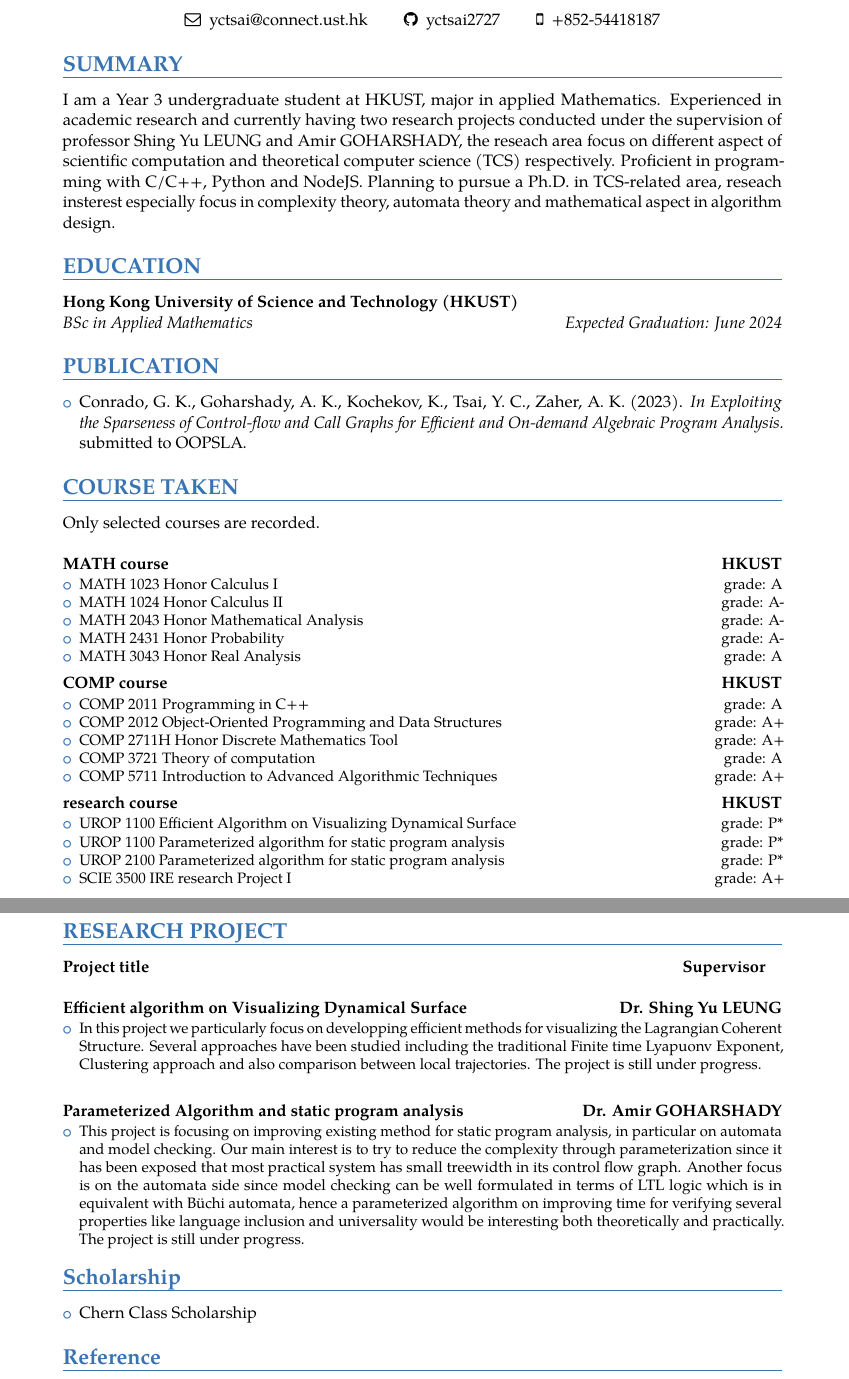
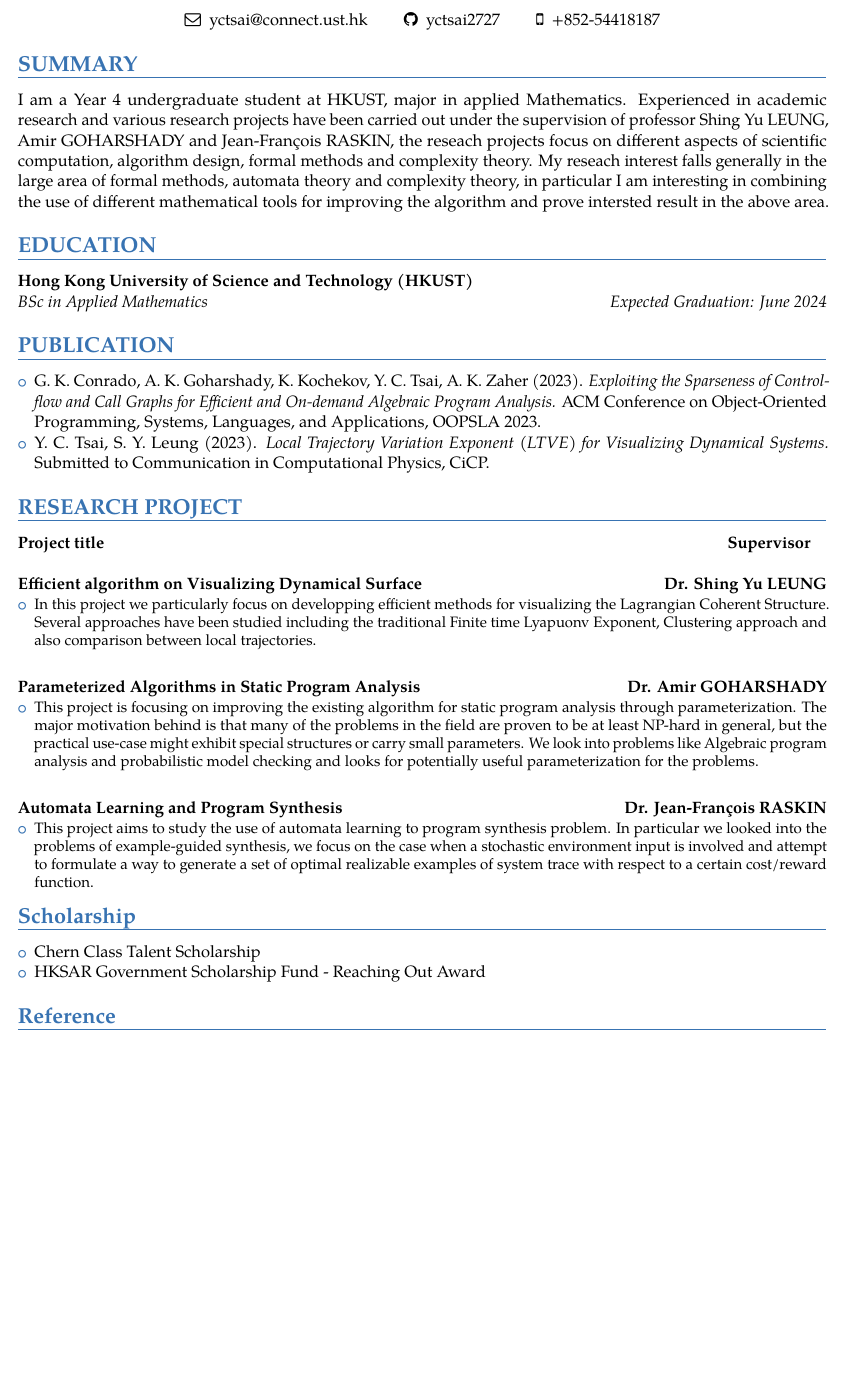
Before and after one commit to yctsai2727/resume, a LaTeX CV (resume.tex): two parts of pages 1 and 2 of 2 before the commit and part of page 1 of 2 after it, the two joined at a grey line, cut so that both start at the same text, the shorter picture padded with empty space. The pictures show the PDF file resume.pdf that the author committed with the source.

Commit message:
updated 12/9

```diff
--- a/resume.tex
+++ b/resume.tex
@@ -129,53 +129,54 @@
 \end{center}
 
 \section{SUMMARY}
-I am a Year 3 undergraduate student at HKUST, major in applied Mathematics. Experienced in academic research and currently having two research projects conducted under the supervision of professor Shing Yu LEUNG and Amir GOHARSHADY, the reseach area focus on different aspect of scientific computation and theoretical computer science (TCS) respectively. Proficient in programming with C/C++, Python and NodeJS. Planning to pursue a Ph.D. in TCS-related area, reseach insterest especially focus in complexity theory, automata theory and mathematical aspect in algorithm design.
+I am a Year 4 undergraduate student at HKUST, major in applied Mathematics. Experienced in academic research and various research projects have been carried out under the supervision of professor Shing Yu LEUNG, Amir GOHARSHADY and Jean-François RASKIN, the reseach projects focus on different aspects of scientific computation, algorithm design, formal methods and complexity theory. My reseach interest falls generally in the large area of formal methods, automata theory and complexity theory, in particular I am interesting in combining the use of different mathematical tools for improving the algorithm and prove intersted result in the above area.
 
 \section{EDUCATION}
 {\customcvedu{Expected Graduation: June 2024}{BSc in Applied Mathematics}{Hong Kong University of Science and Technology (HKUST)}{}{}{}}
 
 \section{PUBLICATION}
 \begin{itemize}
-  \item Conrado, G. K., Goharshady, A. K., Kochekov, K., Tsai, Y. C., Zaher, A. K. (2023).  \textit{In Exploiting the Sparseness of Control-flow and Call Graphs for Efficient and On-demand Algebraic Program Analysis.} submitted to OOPSLA.
+  \item G. K. Conrado, A. K. Goharshady, K. Kochekov, Y. C. Tsai, A. K. Zaher (2023).  \textit{Exploiting the Sparseness of Control-flow and Call Graphs for Efficient and On-demand Algebraic Program Analysis.} ACM Conference on Object-Oriented Programming, Systems, Languages, and Applications, OOPSLA 2023.
+  \item Y. C. Tsai, S. Y. Leung (2023). \textit{Local Trajectory Variation Exponent (LTVE) for Visualizing Dynamical Systems.} Submitted to Communication in Computational Physics, CiCP.
 \end{itemize}
 
-\section{COURSE TAKEN}
+% \section{COURSE TAKEN}
 
-Only selected courses are recorded.\\
+% Only selected courses are recorded.\\
 
-{\customcventry{MATH course}{HKUST}{}
-{\begin{itemize}
-  \item MATH 1023 Honor Calculus I \hfill             grade: A
-  \item MATH 1024 Honor Calculus II \hfill            grade: A-
-  \item MATH 2043 Honor Mathematical Analysis \hfill  grade: A-
-  \item MATH 2431 Honor Probability \hfill            grade: A-
-  \item MATH 3043 Honor Real Analysis \hfill          grade: A
-\end{itemize}
-}}
-\\
+% {\customcventry{MATH course}{HKUST}{}
+% {\begin{itemize}
+%   \item MATH 1023 Honor Calculus I \hfill             grade: A
+%   \item MATH 1024 Honor Calculus II \hfill            grade: A-
+%   \item MATH 2043 Honor Mathematical Analysis \hfill  grade: A-
+%   \item MATH 2431 Honor Probability \hfill            grade: A-
+%   \item MATH 3043 Honor Real Analysis \hfill          grade: A
+% \end{itemize}
+% }}
+% \\
 
-{\customcventry{COMP course}{HKUST}{}
-{\begin{itemize}
-  \item COMP 2011 Programming in C++ \hfill           grade: A
-  \item COMP 2012 Object-Oriented Programming and Data Structures \hfill    grade: A+
-  \item COMP 2711H Honor Discrete Mathematics Tool \hfill grade: A+
-  %\item COMP 3711 Design and Analysis of Algorithms \hfill grade: B+
-  \item COMP 3721 Theory of computation \hfill grade: A
-  \item COMP 5711 Introduction to Advanced Algorithmic Techniques \hfill grade: A+
-\end{itemize}
-}}
-\\
+% {\customcventry{COMP course}{HKUST}{}
+% {\begin{itemize}
+%   \item COMP 2011 Programming in C++ \hfill           grade: A
+%   \item COMP 2012 Object-Oriented Programming and Data Structures \hfill    grade: A+
+%   \item COMP 2711H Honor Discrete Mathematics Tool \hfill grade: A+
+%   %\item COMP 3711 Design and Analysis of Algorithms \hfill grade: B+
+%   \item COMP 3721 Theory of computation \hfill grade: A
+%   \item COMP 5711 Introduction to Advanced Algorithmic Techniques \hfill grade: A+
+% \end{itemize}
+% }}
+% \\
 
-{\customcventry{research course}{HKUST}{}
-{\begin{itemize}
-  \item UROP 1100 Efficient Algorithm on Visualizing Dynamical Surface \hfill grade: P*
-  \item UROP 1100 Parameterized algorithm for static program analysis \hfill grade: P*
-  \item UROP 2100 Parameterized algorithm for static program analysis \hfill grade: P*
-  \item SCIE 3500 IRE research Project I \hfill grade: A+
-\end{itemize}
-}}
+% {\customcventry{research course}{HKUST}{}
+% {\begin{itemize}
+%   \item UROP 1100 Efficient Algorithm on Visualizing Dynamical Surface \hfill grade: P*
+%   \item UROP 1100 Parameterized algorithm for static program analysis \hfill grade: P*
+%   \item UROP 2100 Parameterized algorithm for static program analysis \hfill grade: P*
+%   \item SCIE 3500 IRE research Project I \hfill grade: A+
+% \end{itemize}
+% }}
 
-\newpage
+%\newpage
 \section{RESEARCH PROJECT}
 {\customcventry{Project title}{Supervisor}{}{}
 }\enspace\\
@@ -187,15 +188,23 @@ Only selected courses are recorded.\\
 }
 }\enspace\\
 
-{\customcventry{Parameterized Algorithm and static program analysis}{Dr. Amir GOHARSHADY}{}
+{\customcventry{Parameterized Algorithms in Static Program Analysis}{Dr. Amir GOHARSHADY}{}
 {\begin{itemize}
-  \item This project is focusing on improving existing method for static program analysis, in particular on automata and model checking. Our main interest is to try to reduce the complexity through parameterization since it has been exposed that most practical system has small treewidth in its control flow graph. Another focus is on the automata side since model checking can be well formulated in terms of LTL logic which is in equivalent with Büchi automata, hence a parameterized algorithm on improving time for verifying several properties like language inclusion and universality would be interesting both theoretically and practically. The project is still under progress.
+  \item This project is focusing on improving the existing algorithm for static program analysis through parameterization. The major motivation behind is that many of the problems in the field are proven to be at least NP-hard in general, but the practical use-case might exhibit special structures or carry small parameters. We look into problems like Algebraic program analysis and probabilistic model checking and looks for potentially useful parameterization for the problems.
+\end{itemize}
+}
+}\enspace\\
+
+{\customcventry{Automata Learning and Program Synthesis}{Dr. Jean-François RASKIN}{}
+{\begin{itemize}
+  \item This project aims to study the use of automata learning to program synthesis problem. In particular we looked into the problems of example-guided synthesis, we focus on the case when a stochastic environment input is involved and attempt to formulate a way to generate a set of optimal realizable examples of system trace with respect to a certain cost/reward function.
 \end{itemize}
 }}
 
 \section{Scholarship}
 \begin{itemize}
-  \item Chern Class Scholarship
+  \item Chern Class Talent Scholarship
+  \item HKSAR Government Scholarship Fund - Reaching Out Award
 \end{itemize}
 
 \section{Reference}
```
Also changed, not shown: resume.pdf, resume_image.pdf (added), resume.tex (9 more changed lines), 7 other files.
